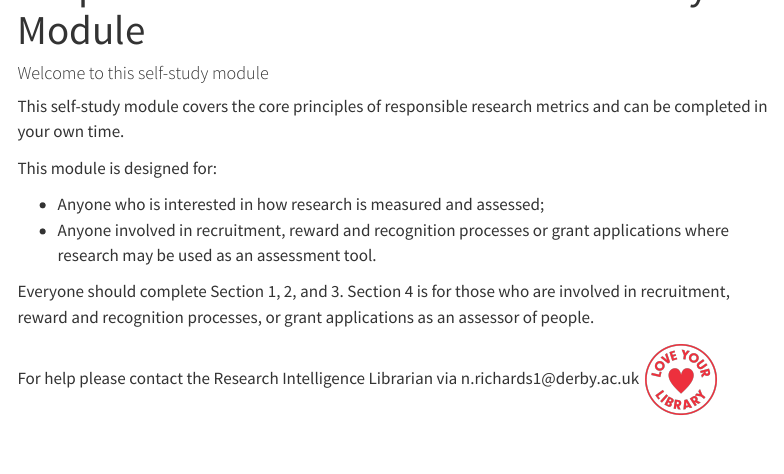
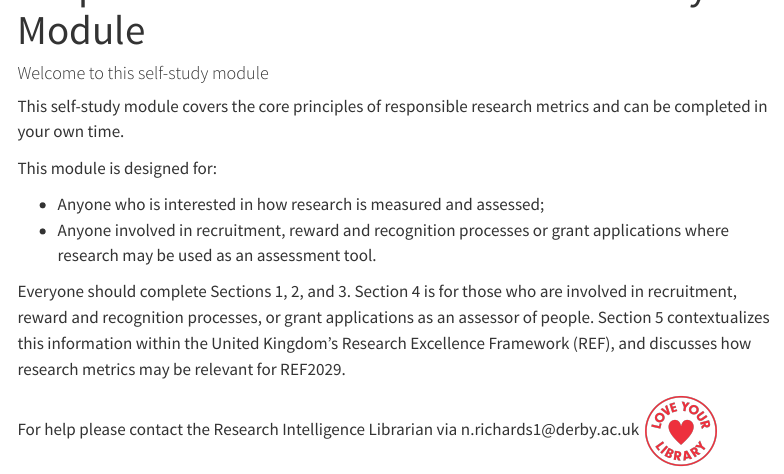
Before and after one commit to UoDLibrary/Responsible_Metrics_Module, a Quarto document (index.qmd): the page in a window 1100 px wide, from 60 px down. Rendered offline with R 4.5, knitr and Pandoc in place of Quarto, with nearby package versions; menus at the side of the page are left out.

Commit message:
Update index.qmd
Added info about section 5

```diff
--- a/index.qmd
+++ b/index.qmd
@@ -11,6 +11,6 @@ This module is designed for:
 -   Anyone who is interested in how research is measured and assessed;
 -   Anyone involved in recruitment, reward and recognition processes or grant applications where research may be used as an assessment tool.
 
-Everyone should complete Section 1, 2, and 3. Section 4 is for those who are involved in recruitment, reward and recognition processes, or grant applications as an assessor of people.
+Everyone should complete Sections 1, 2, and 3. Section 4 is for those who are involved in recruitment, reward and recognition processes, or grant applications as an assessor of people. Section 5 contextualizes this information within the United Kingdom's Research Excellence Framework (REF), and discusses how research metrics may be relevant for REF2029.
 
 For help please contact the Research Intelligence Librarian via n.richards1\@derby.ac.uk ![](images/LYL_Red.png.png){fig-alt="Red Love Your Library logo" fig-align="left" width=10%}
```
